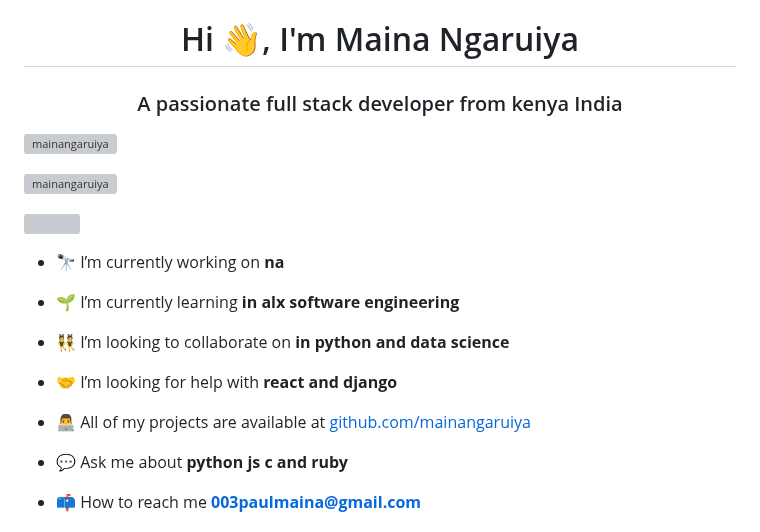
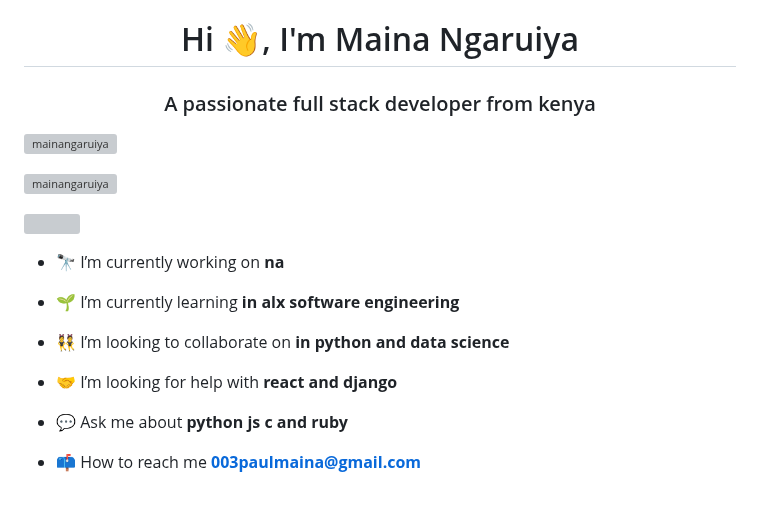
Before and after one commit to mainangaruiya/mainangaruiya, a Markdown page: README.md, the part around the change. Rendered like a GitHub page; blank space fills up the shorter version; grey boxes are pictures that could not be loaded.

```diff
--- a/README.md
+++ b/README.md
@@ -1,5 +1,5 @@
 <h1 align="center">Hi 👋, I'm Maina Ngaruiya</h1>
-<h3 align="center">A passionate full stack developer from kenya India</h3>
+<h3 align="center">A passionate full stack developer from kenya </h3>
 
 <p align="left"> <img src="https://komarev.com/ghpvc/?username=mainangaruiya&label=Profile%20views&color=0e75b6&style=flat" alt="mainangaruiya" /> </p>
 
@@ -14,8 +14,6 @@
 - 👯 I’m looking to collaborate on **in python and data science**
 
 - 🤝 I’m looking for help with **react and django**
-
-- 👨‍💻 All of my projects are available at [github.com/mainangaruiya](github.com/mainangaruiya)
 
 - 💬 Ask me about **python js c and ruby**
 
```
